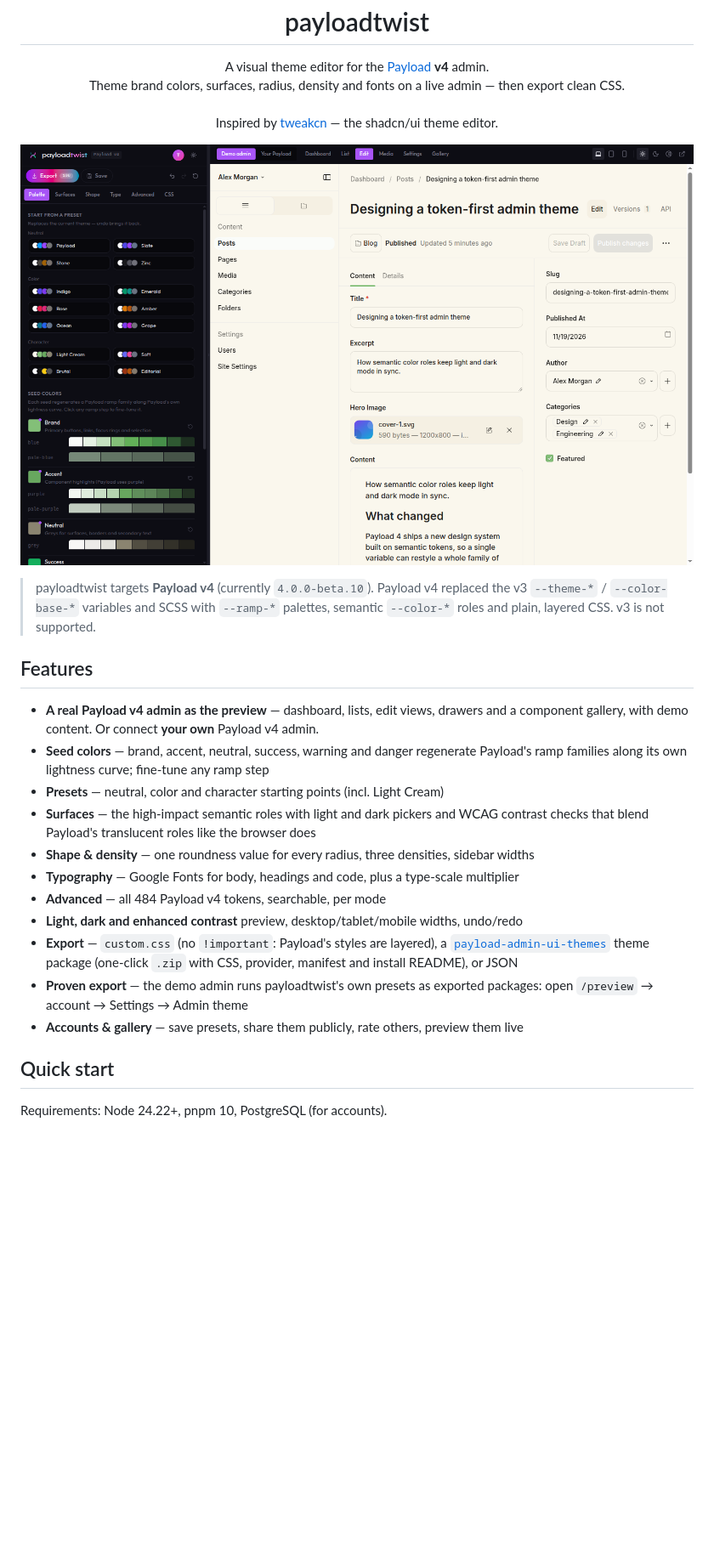
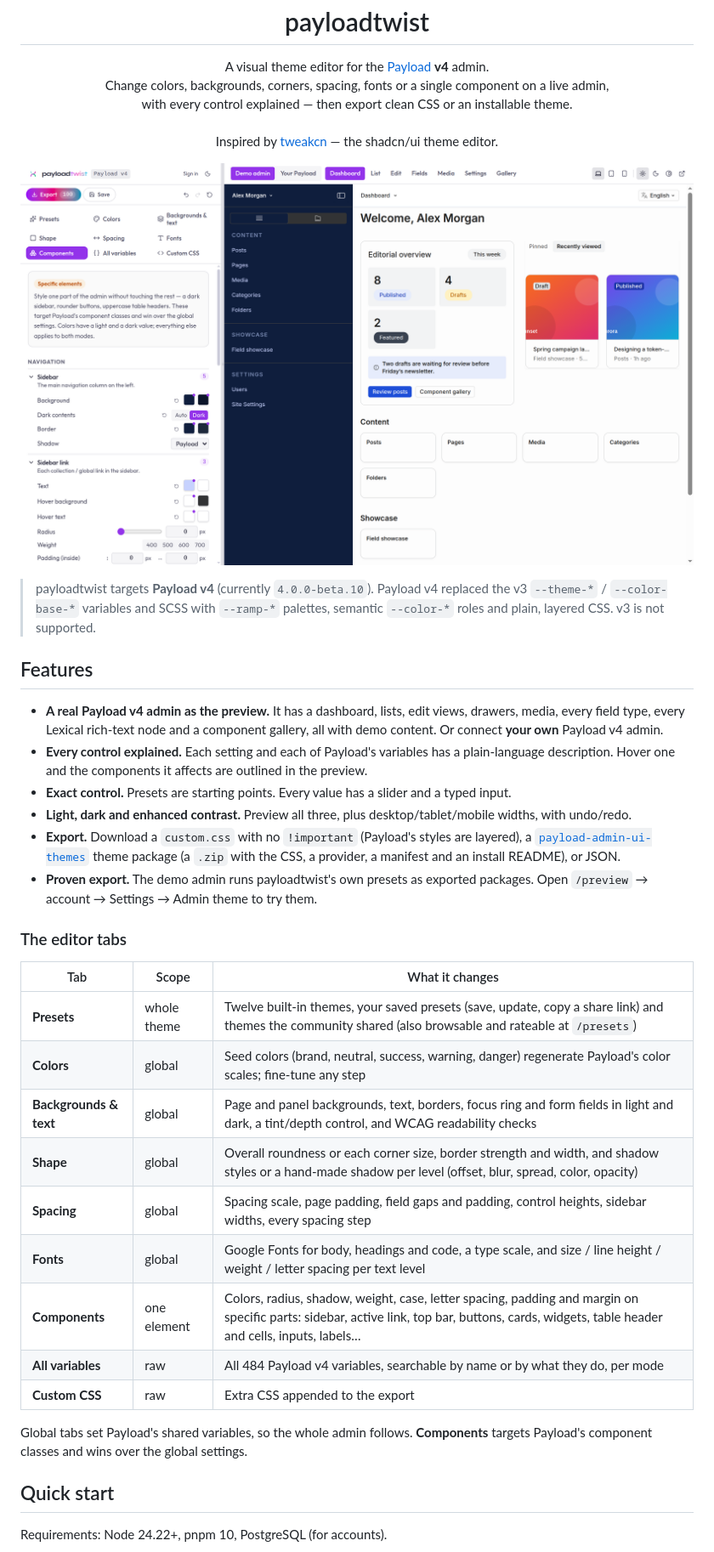
Before and after one commit to elghaied/payloadtwist, a Markdown page: README.md, the part around one of its changes. Shown at 85% size. Drawn GitHub-style; pictures changed too: assets/editor_screenshot.png; blank space fills up the shorter version.

```diff
--- a/README.md
+++ b/README.md
@@ -6,7 +6,8 @@
 
 <p align="center">
   A visual theme editor for the <a href="https://payloadcms.com">Payload</a> <strong>v4</strong> admin.<br/>
-  Theme brand colors, surfaces, radius, density and fonts on a live admin — then export clean CSS.<br/><br/>
+  Change colors, backgrounds, corners, spacing, fonts or a single component on a live admin,<br/>
+  with every control explained — then export clean CSS or an installable theme.<br/><br/>
   Inspired by <a href="https://tweakcn.com">tweakcn</a> — the shadcn/ui theme editor.
 </p>
 
@@ -20,23 +21,36 @@
 
 ## Features
 
-- **A real Payload v4 admin as the preview** — dashboard, lists, edit views, drawers and a
-  component gallery, with demo content. Or connect **your own** Payload v4 admin.
-- **Seed colors** — brand, accent, neutral, success, warning and danger regenerate Payload's ramp
-  families along its own lightness curve; fine-tune any ramp step
-- **Presets** — neutral, color and character starting points (incl. Light Cream)
-- **Surfaces** — the high-impact semantic roles with light and dark pickers and WCAG contrast
-  checks that blend Payload's translucent roles like the browser does
-- **Shape & density** — one roundness value for every radius, three densities, sidebar widths
-- **Typography** — Google Fonts for body, headings and code, plus a type-scale multiplier
-- **Advanced** — all 484 Payload v4 tokens, searchable, per mode
-- **Light, dark and enhanced contrast** preview, desktop/tablet/mobile widths, undo/redo
-- **Export** — `custom.css` (no `!important`: Payload's styles are layered), a
+- **A real Payload v4 admin as the preview.** It has a dashboard, lists, edit views, drawers, media,
+  every field type, every Lexical rich-text node and a component gallery, all with demo content.
+  Or connect **your own** Payload v4 admin.
+- **Every control explained.** Each setting and each of Payload's variables has a plain-language
+  description. Hover one and the components it affects are outlined in the preview.
+- **Exact control.** Presets are starting points. Every value has a slider and a typed input.
+- **Light, dark and enhanced contrast.** Preview all three, plus desktop/tablet/mobile widths,
+  with undo/redo.
+- **Export.** Download a `custom.css` with no `!important` (Payload's styles are layered), a
   [`payload-admin-ui-themes`](https://github.com/zubricks/payload-admin-ui-themes) theme package
-  (one-click `.zip` with CSS, provider, manifest and install README), or JSON
-- **Proven export** — the demo admin runs payloadtwist's own presets as exported packages: open
-  `/preview` → account → Settings → Admin theme
-- **Accounts & gallery** — save presets, share them publicly, rate others, preview them live
+  (a `.zip` with the CSS, a provider, a manifest and an install README), or JSON.
+- **Proven export.** The demo admin runs payloadtwist's own presets as exported packages. Open
+  `/preview` → account → Settings → Admin theme to try them.
+
+### The editor tabs
+
+| Tab | Scope | What it changes |
+|---|---|---|
+| **Presets** | whole theme | Twelve built-in themes, your saved presets (save, update, copy a share link) and themes the community shared (also browsable and rateable at `/presets`) |
+| **Colors** | global | Seed colors (brand, neutral, success, warning, danger) regenerate Payload's color scales; fine-tune any step |
+| **Backgrounds & text** | global | Page and panel backgrounds, text, borders, focus ring and form fields in light and dark, a tint/depth control, and WCAG readability checks |
+| **Shape** | global | Overall roundness or each corner size, border strength and width, and shadow styles or a hand-made shadow per level (offset, blur, spread, color, opacity) |
+| **Spacing** | global | Spacing scale, page padding, field gaps and padding, control heights, sidebar widths, every spacing step |
+| **Fonts** | global | Google Fonts for body, headings and code, a type scale, and size / line height / weight / letter spacing per text level |
+| **Components** | one element | Colors, radius, shadow, weight, case, letter spacing, padding and margin on specific parts: sidebar, active link, top bar, buttons, cards, widgets, table header and cells, inputs, labels… |
+| **All variables** | raw | All 484 Payload v4 variables, searchable by name or by what they do, per mode |
+| **Custom CSS** | raw | Extra CSS appended to the export |
+
+Global tabs set Payload's shared variables, so the whole admin follows. **Components** targets
+Payload's component classes and wins over the global settings.
 
 ## Quick start
 
```
Also changed, not shown: other parts of README.md (+7 -3 lines), 4 other files.
